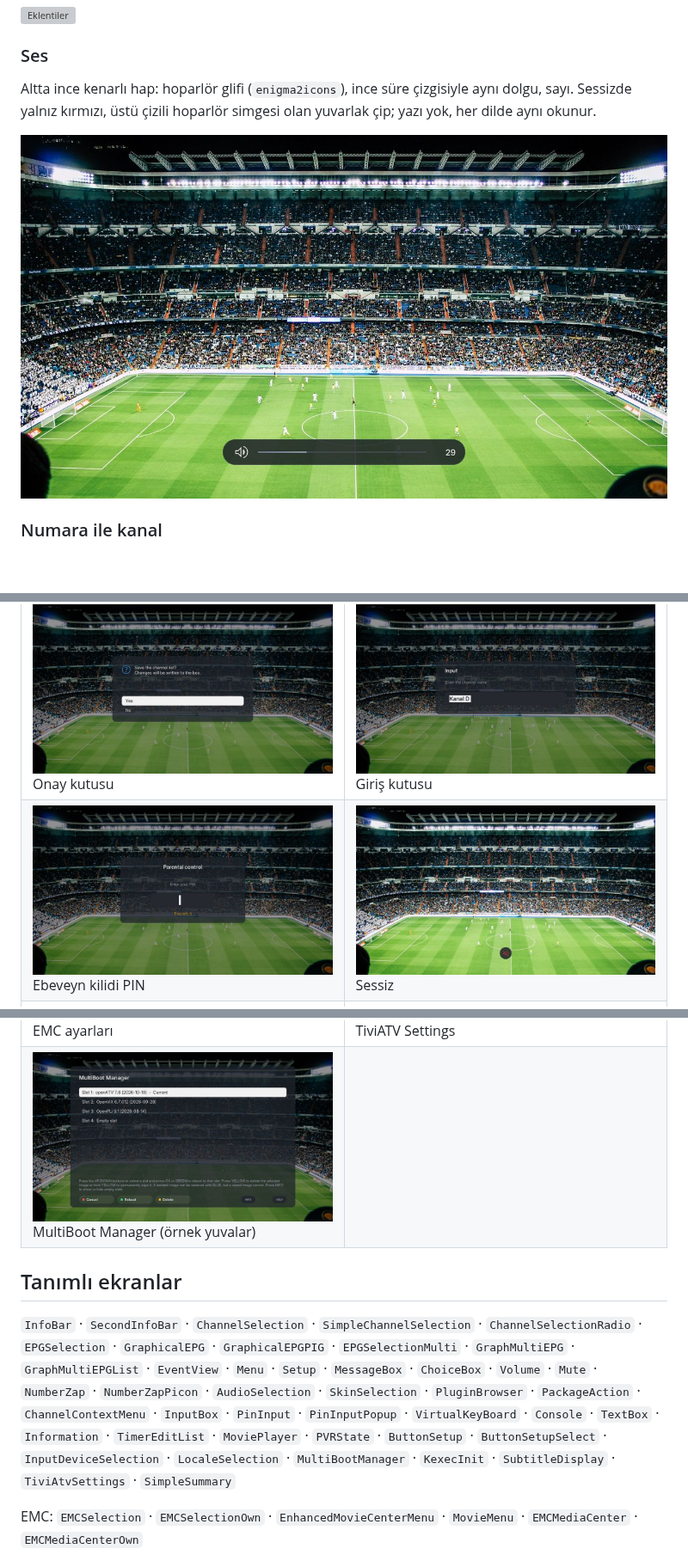
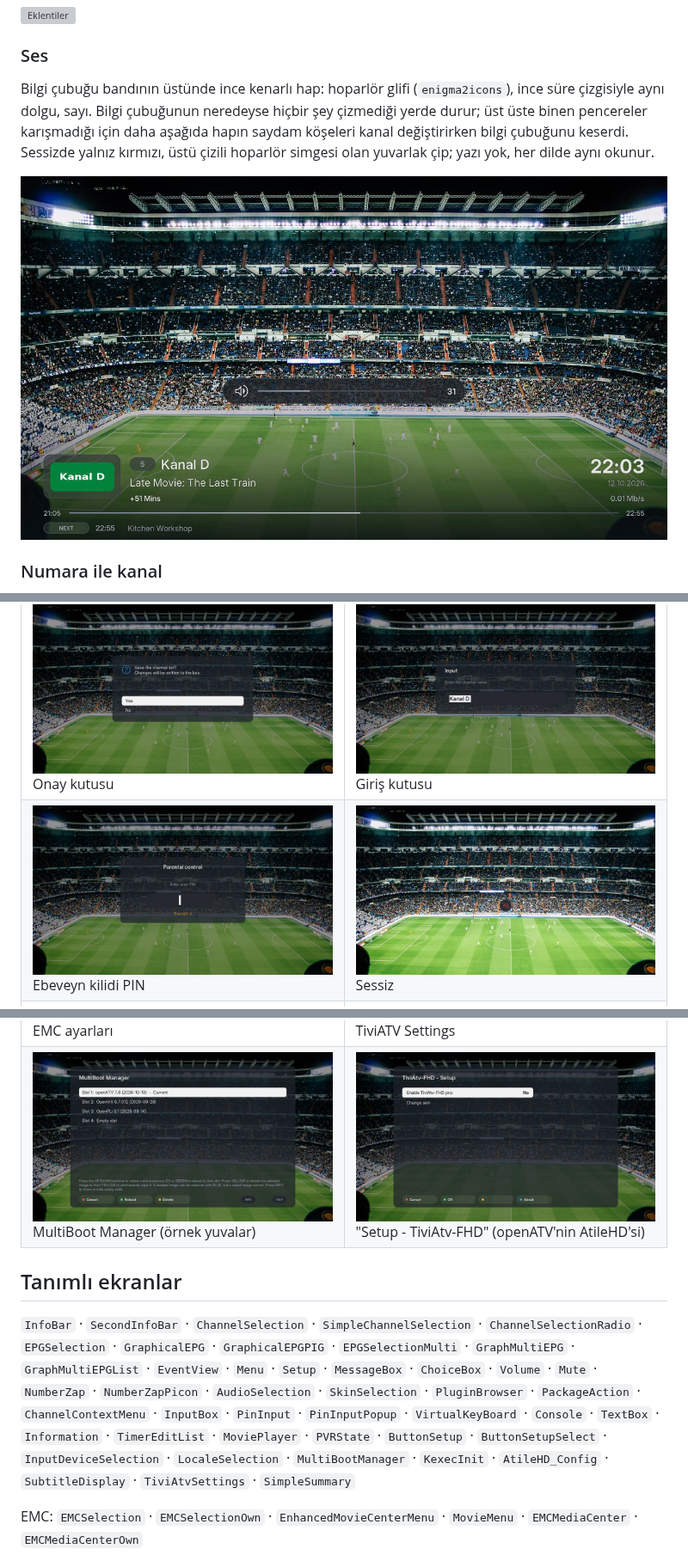
Before and after one commit to fyildirim-debug/tiviatv-fhd, a Markdown page: README.tr.md, 3 parts joined by grey strips. Shown at 86% size. Drawn GitHub-style; pictures changed too: docs/screenshots/mute.jpg, docs/screenshots/skin-setup.jpg (added), docs/screenshots/volume.jpg; blank space fills up the shorter version; grey boxes are pictures that could not be loaded.

```diff
--- a/README.tr.md
+++ b/README.tr.md
@@ -195,8 +195,10 @@ Izgara düzeninde eklenti tarayıcı, altta renk tuşu çipleri.
 
 ### Ses
 
-Altta ince kenarlı hap: hoparlör glifi (`enigma2icons`), ince süre çizgisiyle
-aynı dolgu, sayı. Sessizde yalnız kırmızı, üstü çizili hoparlör simgesi olan
+Bilgi çubuğu bandının üstünde ince kenarlı hap: hoparlör glifi
+(`enigma2icons`), ince süre çizgisiyle aynı dolgu, sayı. Bilgi çubuğunun neredeyse
+hiçbir şey çizmediği yerde durur; üst üste binen pencereler karışmadığı için daha
+aşağıda hapın saydam köşeleri kanal değiştirirken bilgi çubuğunu keserdi. Sessizde yalnız kırmızı, üstü çizili hoparlör simgesi olan
 yuvarlak çip; yazı yok, her dilde aynı okunur.
 
 ![Ses](docs/screenshots/volume.jpg)
@@ -269,7 +271,7 @@ Tipi** eklentisinden seçilir (bkz. [Font](#font)).
 </tr>
 <tr>
 <td><img src="docs/screenshots/multiboot.jpg" alt="MultiBoot Manager"><br>MultiBoot Manager (örnek yuvalar)</td>
-<td></td>
+<td><img src="docs/screenshots/skin-setup.jpg" alt="Skin ayarı"><br>"Setup - TiviAtv-FHD" (openATV'nin AtileHD'si)</td>
 </tr>
 </table>
 
@@ -283,7 +285,7 @@ Tipi** eklentisinden seçilir (bkz. [Font](#font)).
 `PackageAction` · `ChannelContextMenu` · `InputBox` · `PinInput` · `PinInputPopup` ·
 `VirtualKeyBoard` · `Console` · `TextBox` · `Information` · `TimerEditList` ·
 `MoviePlayer` · `PVRState` · `ButtonSetup` · `ButtonSetupSelect` · `InputDeviceSelection` ·
-`LocaleSelection` · `MultiBootManager` · `KexecInit` · `SubtitleDisplay` · `TiviAtvSettings` ·
+`LocaleSelection` · `MultiBootManager` · `KexecInit` · `AtileHD_Config` · `SubtitleDisplay` · `TiviAtvSettings` ·
 `SimpleSummary`
 
 EMC: `EMCSelection` · `EMCSelectionOwn` · `EnhancedMovieCenterMenu` · `MovieMenu` ·
```
Also changed, not shown: other parts of README.tr.md (+15 -3 lines), README.md (+20 -7 lines), 4 other files.
